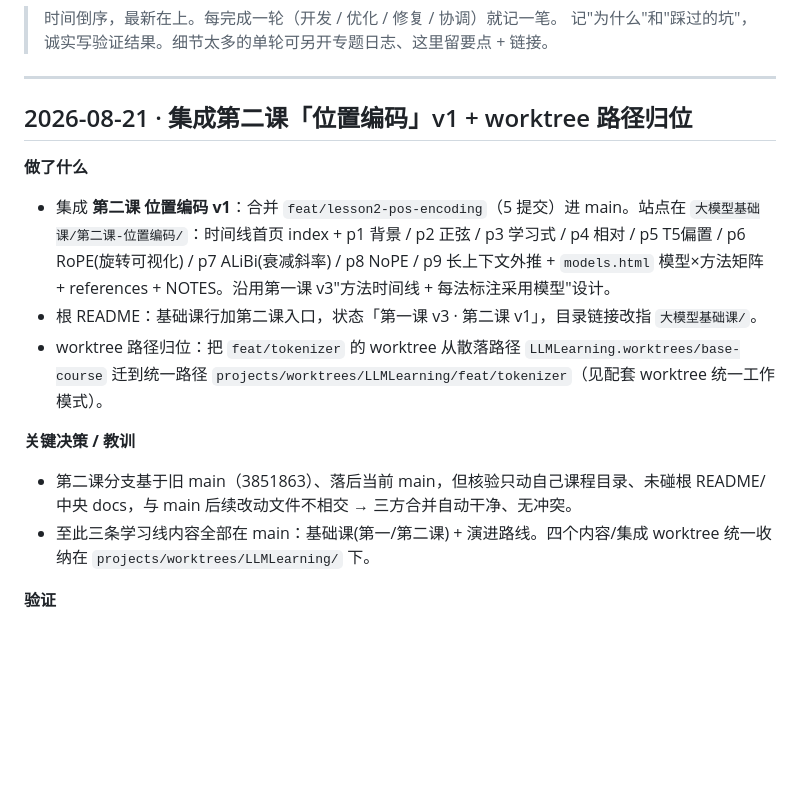
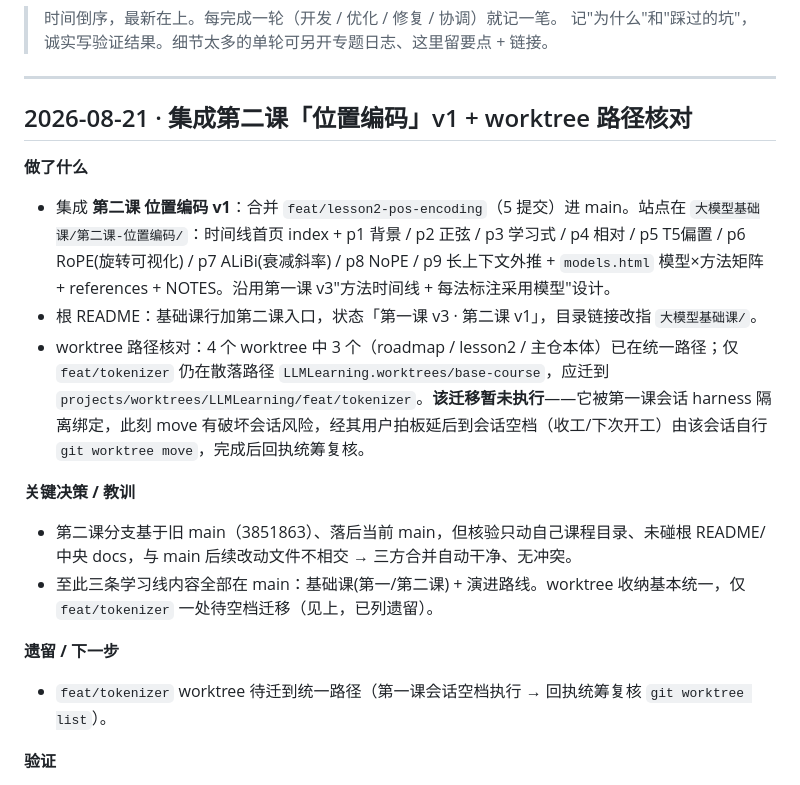
Before and after one commit to LiYounian/LLMLearning, a Markdown page: docs/日志/开发日志.md, the part around the change. Drawn GitHub-style; blank space fills up the shorter version.

Commit message:
docs: 订正开发日志——feat/tokenizer worktree 迁移实为延后(诚实记录，非已完成)

```diff
--- a/docs/日志/开发日志.md
+++ b/docs/日志/开发日志.md
@@ -5,16 +5,19 @@
 
 ---
 
-## 2026-08-21 · 集成第二课「位置编码」v1 + worktree 路径归位
+## 2026-08-21 · 集成第二课「位置编码」v1 + worktree 路径核对
 
 **做了什么**
 - 集成 **第二课 位置编码 v1**：合并 `feat/lesson2-pos-encoding`（5 提交）进 main。站点在 `大模型基础课/第二课-位置编码/`：时间线首页 index + p1 背景 / p2 正弦 / p3 学习式 / p4 相对 / p5 T5偏置 / p6 RoPE(旋转可视化) / p7 ALiBi(衰减斜率) / p8 NoPE / p9 长上下文外推 + `models.html` 模型×方法矩阵 + references + NOTES。沿用第一课 v3"方法时间线 + 每法标注采用模型"设计。
 - 根 README：基础课行加第二课入口，状态「第一课 v3 · 第二课 v1」，目录链接改指 `大模型基础课/`。
-- worktree 路径归位：把 `feat/tokenizer` 的 worktree 从散落路径 `LLMLearning.worktrees/base-course` 迁到统一路径 `projects/worktrees/LLMLearning/feat/tokenizer`（见配套 worktree 统一工作模式）。
+- worktree 路径核对：4 个 worktree 中 3 个（roadmap / lesson2 / 主仓本体）已在统一路径；仅 `feat/tokenizer` 仍在散落路径 `LLMLearning.worktrees/base-course`，应迁到 `projects/worktrees/LLMLearning/feat/tokenizer`。**该迁移暂未执行**——它被第一课会话 harness 隔离绑定，此刻 move 有破坏会话风险，经其用户拍板延后到会话空档（收工/下次开工）由该会话自行 `git worktree move`，完成后回执统筹复核。
 
 **关键决策 / 教训**
 - 第二课分支基于旧 main（3851863）、落后当前 main，但核验只动自己课程目录、未碰根 README/中央 docs，与 main 后续改动文件不相交 → 三方合并自动干净、无冲突。
-- 至此三条学习线内容全部在 main：基础课(第一/第二课) + 演进路线。四个内容/集成 worktree 统一收纳在 `projects/worktrees/LLMLearning/` 下。
+- 至此三条学习线内容全部在 main：基础课(第一/第二课) + 演进路线。worktree 收纳基本统一，仅 `feat/tokenizer` 一处待空档迁移（见上，已列遗留）。
+
+**遗留 / 下一步**
+- `feat/tokenizer` worktree 待迁到统一路径（第一课会话空档执行 → 回执统筹复核 `git worktree list`）。
 
 **验证**
 - 合并后校验第二课目录 14 文件齐全（index+p1~p9+models+references+NOTES+assets）；`git diff` 确认未触碰其它线。
```
